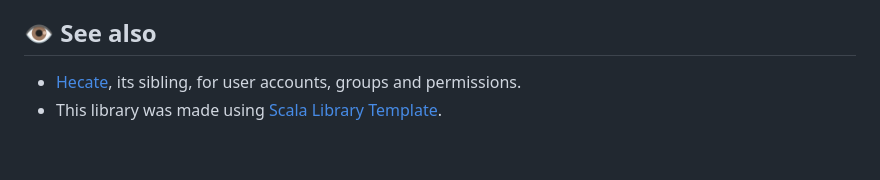
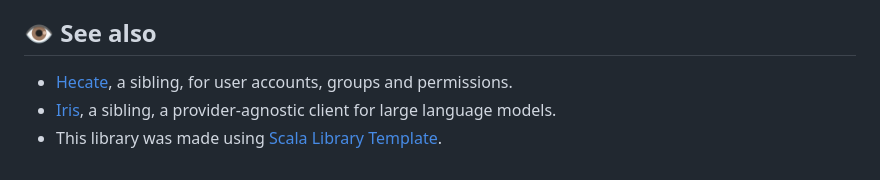
Before and after one commit to SgtSwagrid/Eunomia, a Markdown page: README.md, the part around the change. Rendered like a GitHub page.

Commit message:
[github-graph] Synced files from `Themis`. (#2)
## Synced files from `Themis`.

Applied automatic synchronisation of updated files from
[**SgtSwagrid/Themis**](https://github.com/SgtSwagrid/Themis).

### Trigger

This pull request was initially triggered by
[c5935a739dadbe49bcb5a5842376731b4f3610b8](https://github.com/SgtSwagrid/Themis/commit/c5935a739dadbe49bcb5a5842376731b4f3610b8).
Note however that subsequent commits to
[main](https://github.com/SgtSwagrid/Themis/tree/main) may also be
incorporated.

### Warning

This change is potentially destructive, as files with matching names
will be overwritten.
Please review carefully.

### Explanation

[GitHub Graph](https://github.com/SgtSwagrid/github-graph) is a tool for
duplicating files across repositories.
The responsible configuration can be found
[here](https://github.com/SgtSwagrid/Themis/tree/main/.github/graph.json).

Co-authored-by: github-actions[bot] <github-actions[bot]@users.noreply.github.com>

```diff
--- a/README.md
+++ b/README.md
@@ -137,5 +137,6 @@ Issues are very welcome; for anything more, please open an issue first.
 
 ## 👁️ See also
 
-- [Hecate](https://github.com/SgtSwagrid/Hecate), its sibling, for user accounts, groups and permissions.
+- [Hecate](https://github.com/SgtSwagrid/Hecate), a sibling, for user accounts, groups and permissions.
+- [Iris](https://github.com/SgtSwagrid/Iris), a sibling, a provider-agnostic client for large language models.
 - This library was made using [Scala Library Template](https://github.com/SgtSwagrid/scala-library-template).
```
